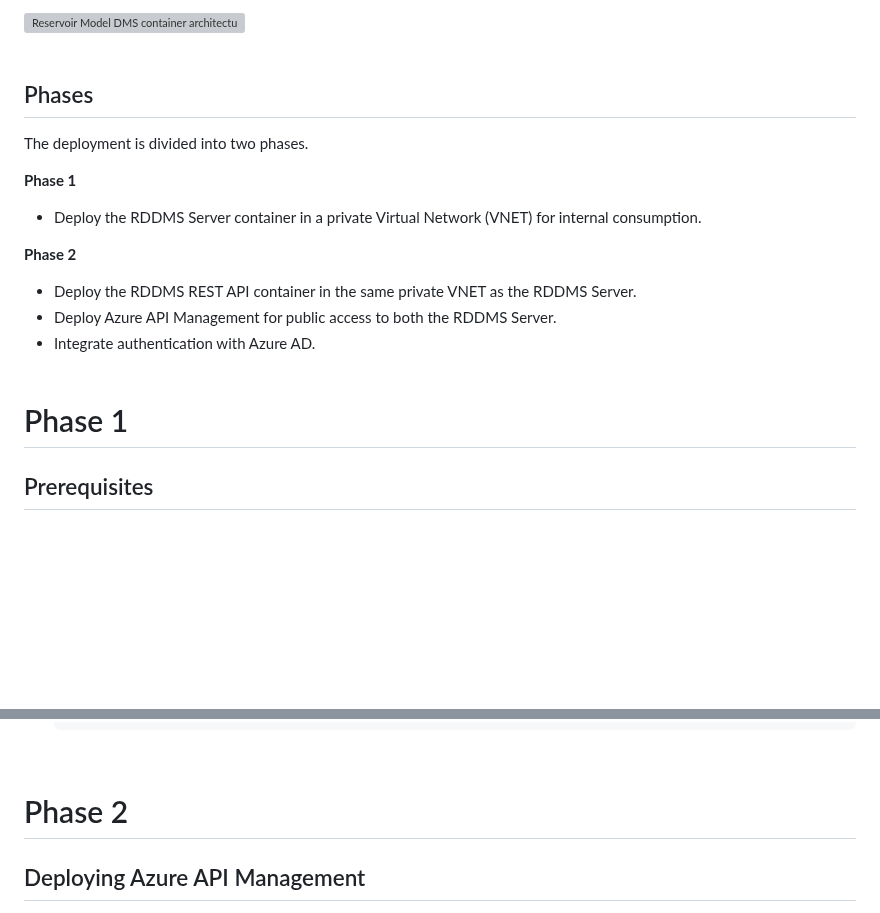
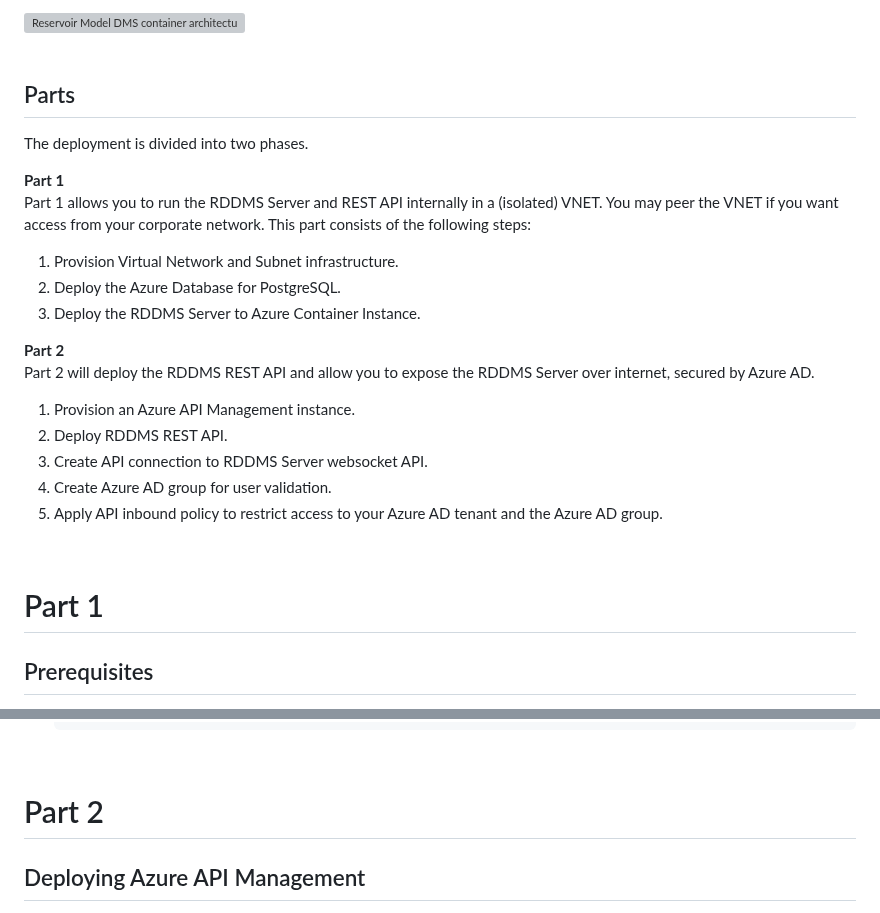
Before and after one commit to EirikHaughom/ADME, a Markdown page: Guides/Standalone Reservoir DMS/readme.md, 2 parts joined by grey strips. Rendered like a GitHub page; blank space fills up the shorter version; grey boxes are pictures that could not be loaded.

````diff
--- a/Guides/Standalone Reservoir DMS/readme.md
+++ b/Guides/Standalone Reservoir DMS/readme.md
@@ -29,19 +29,28 @@ In addition there are security concerns as the username (foo) and password (bar)
 ![Reservoir Model DMS container architecture with API Management](./img/rddms-architecture.png)
 <br><br>
 
-## Phases
+## Parts
 The deployment is divided into two phases.
 
-**Phase 1**
-- Deploy the RDDMS Server container in a private Virtual Network (VNET) for internal consumption.
+**Part 1** <br>
+Part 1 allows you to run the RDDMS Server and REST API internally in a (isolated) VNET. You may peer the VNET if you want access from your corporate network.
+This part consists of the following steps:
+1.	Provision Virtual Network and Subnet infrastructure.
+2.	Deploy the Azure Database for PostgreSQL.
+3.	Deploy the RDDMS Server to Azure Container Instance.
 
-**Phase 2**
-- Deploy the RDDMS REST API container in the same private VNET as the RDDMS Server.
-- Deploy Azure API Management for public access to both the RDDMS Server.
-- Integrate authentication with Azure AD.
-<br><br>
 
-# Phase 1
+**Part 2** <br>
+Part 2 will deploy the RDDMS REST API and allow you to expose the RDDMS Server over internet, secured by Azure AD.
+1.	Provision an Azure API Management instance.
+2.	Deploy RDDMS REST API.
+3.	Create API connection to RDDMS Server websocket API.
+4.	Create Azure AD group for user validation.
+5.	Apply API inbound policy to restrict access to your Azure AD tenant and the Azure AD group.
+
+<br>
+
+# Part 1
 
 ## Prerequisites
 [Azure CLI](https://learn.microsoft.com/en-us/cli/azure/install-azure-cli) installed and logged into the target subscription.
@@ -217,7 +226,7 @@ The deployment is divided into two phases.
     ```
 <br>
 
-# Phase 2
+# Part 2
 
 ## Deploying Azure API Management
 1. Create a new Azure API Management (APIM) instance.
````
